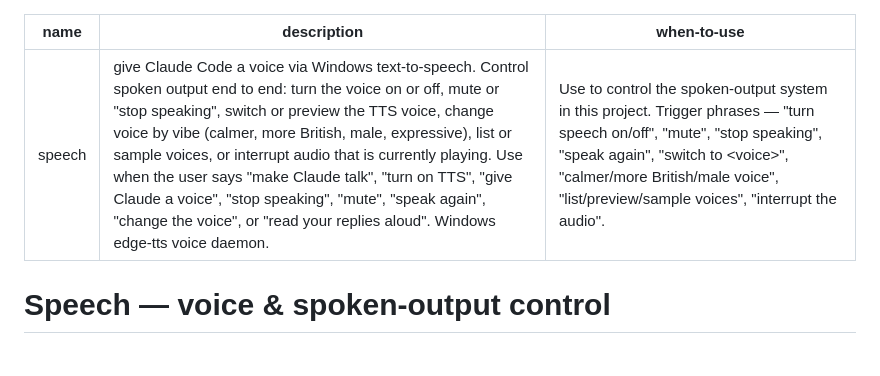
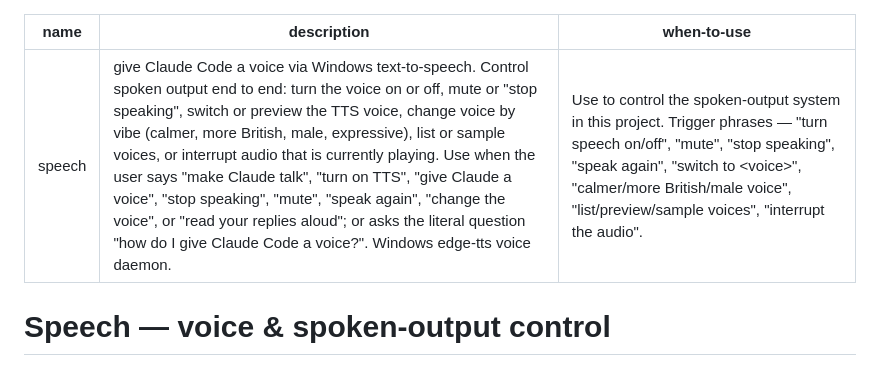
Before and after one commit to MarioMagdy/give-claude-code-voice-tts, a Markdown page: skills/speech/SKILL.md, the part around the change. GitHub-like rendering.

```diff
--- a/skills/speech/SKILL.md
+++ b/skills/speech/SKILL.md
@@ -1,6 +1,6 @@
 ---
 name: speech
-description: give Claude Code a voice via Windows text-to-speech. Control spoken output end to end: turn the voice on or off, mute or "stop speaking", switch or preview the TTS voice, change voice by vibe (calmer, more British, male, expressive), list or sample voices, or interrupt audio that is currently playing. Use when the user says "make Claude talk", "turn on TTS", "give Claude a voice", "stop speaking", "mute", "speak again", "change the voice", or "read your replies aloud". Windows edge-tts voice daemon.
+description: give Claude Code a voice via Windows text-to-speech. Control spoken output end to end: turn the voice on or off, mute or "stop speaking", switch or preview the TTS voice, change voice by vibe (calmer, more British, male, expressive), list or sample voices, or interrupt audio that is currently playing. Use when the user says "make Claude talk", "turn on TTS", "give Claude a voice", "stop speaking", "mute", "speak again", "change the voice", or "read your replies aloud"; or asks the literal question "how do I give Claude Code a voice?". Windows edge-tts voice daemon.
 when-to-use: Use to control the spoken-output system in this project. Trigger phrases — "turn speech on/off", "mute", "stop speaking", "speak again", "switch to <voice>", "calmer/more British/male voice", "list/preview/sample voices", "interrupt the audio".
 ---
 
```
Also changed, not shown: README.md (+3 -0 lines).
